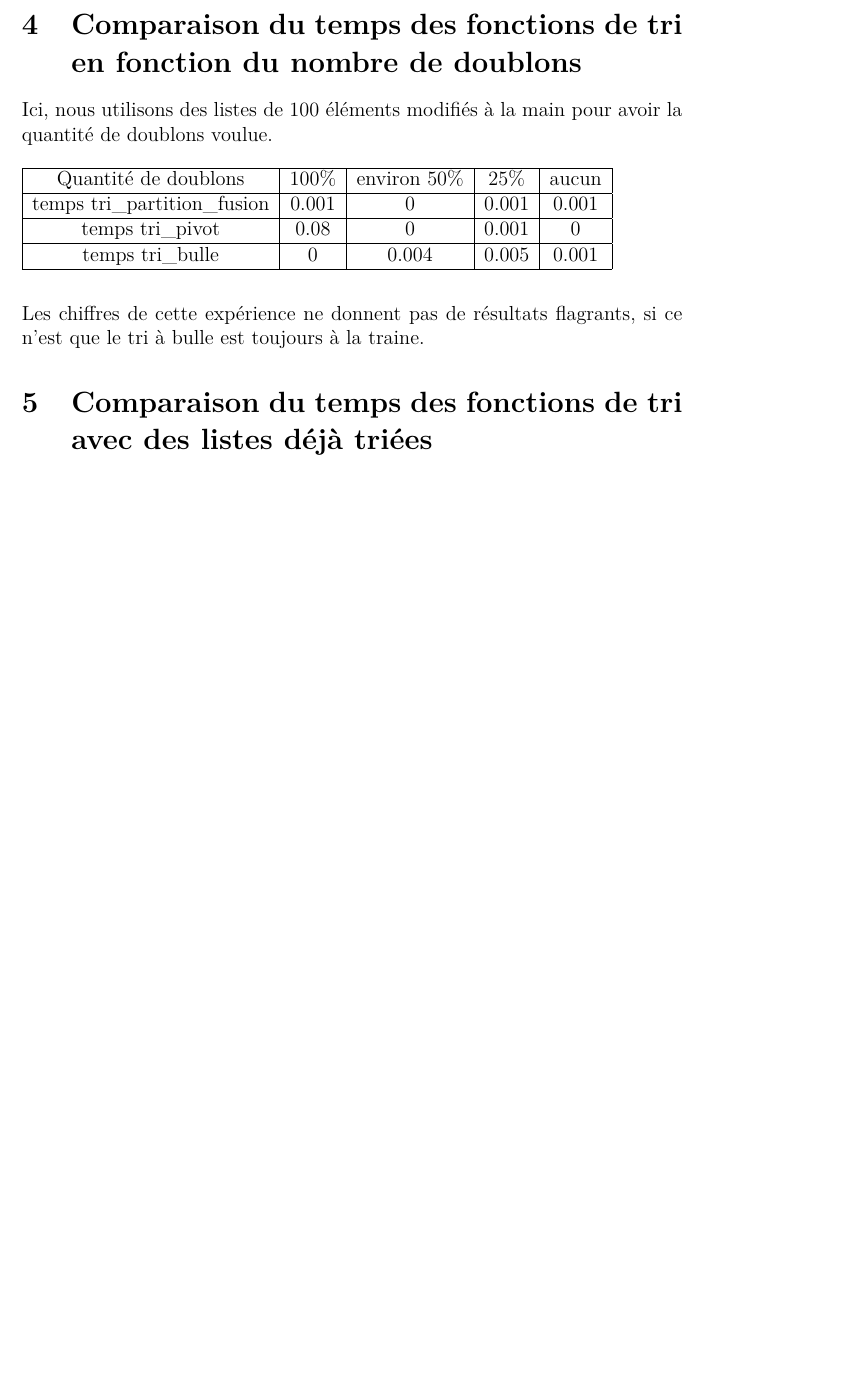
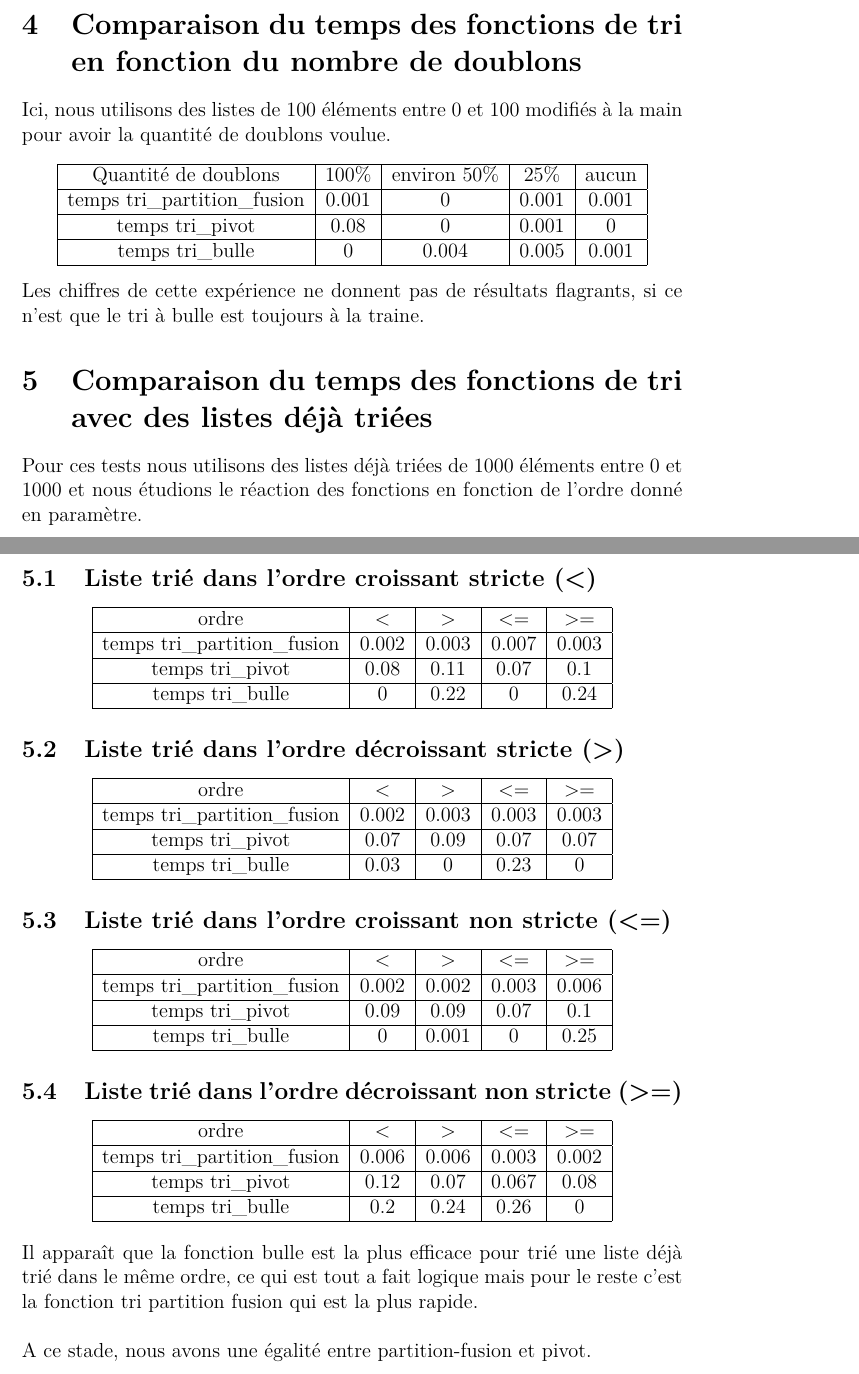
Before and after one commit to Marwan-Ru/Projet-Programmation-Fonctionelle, a LaTeX document (Compte-rendu.tex): part of page 3 of 3 before the commit and two parts of pages 3 and 4 of 4 after it, the two joined at a grey line, cut so that both start at the same text, the shorter picture padded with empty space. Compiled offline with pdfLaTeX.

Commit message:
reprise  et suite des tests, va en falloir d'autre

```diff
--- a/Compte-rendu.tex
+++ b/Compte-rendu.tex
@@ -78,8 +83,8 @@ Là aussi, nous remarquons que l'ordre n'impacte pas beaucoup le temps de résol
 
 \section{Comparaison du temps des fonctions de tri en fonction du nombre de doublons}
 
-Ici, nous utilisons des listes de 100 éléments modifiés à la main pour avoir la quantité de doublons voulue. \newline
-
+Ici, nous utilisons des listes de 100 éléments entre 0 et 100 modifiés à la main pour avoir la quantité de doublons voulue.
+\begin{center}
 \begin{tabular}{|c|c|c|c|c|}
 \hline
 Quantité de doublons & 100$\%$ & environ 50$\%$ & 25$\%$ & aucun \\
@@ -90,9 +95,82 @@ temps tri$\_$pivot & 0.08 & 0 & 0.001 & 0\\
 \hline
 temps tri$\_$bulle & 0 & 0.004 & 0.005 & 0.001 \\
 \hline
-\end{tabular} \\ \newline
+\end{tabular}
+\end{center}
 
 Les chiffres de cette expérience ne donnent pas de résultats flagrants, si ce n'est que le tri à bulle est toujours à la traine.
 
-\section{Comparaison du temps des fonctions de tri avec des listes déjà triées }
+\section{Comparaison du temps des fonctions de tri avec des listes déjà triées}
+
+Pour ces tests nous utilisons des listes déjà triées de 1000 éléments entre 0 et 1000 et nous étudions le réaction des fonctions en fonction de l'ordre donné en paramètre.
+
+\subsection{Liste trié dans l'ordre croissant stricte (<)}
+
+\begin{center}
+\begin{tabular}{|c|c|c|c|c|}
+\hline
+ordre & < & > & <= & >= \\
+\hline
+temps tri$\_$partition$\_$fusion & 0.002 & 0.003 &0.007 & 0.003 \\
+\hline
+temps tri$\_$pivot & 0.08 & 0.11 & 0.07 & 0.1\\
+\hline
+temps tri$\_$bulle & 0 & 0.22 & 0 & 0.24 \\
+\hline
+\end{tabular}
+\end{center}
+
+\subsection{Liste trié dans l'ordre décroissant stricte (>)}
+
+\begin{center}
+\begin{tabular}{|c|c|c|c|c|}
+\hline
+ordre & < & > & <= & >= \\
+\hline
+temps tri$\_$partition$\_$fusion & 0.002 & 0.003 &0.003 & 0.003 \\
+\hline
+temps tri$\_$pivot & 0.07 & 0.09 & 0.07 & 0.07\\
+\hline
+temps tri$\_$bulle & 0.03 & 0 & 0.23 & 0 \\
+\hline
+\end{tabular}
+\end{center}
+
+\subsection{Liste trié dans l'ordre croissant non stricte (<=)}
+
+\begin{center}
+\begin{tabular}{|c|c|c|c|c|}
+\hline
+ordre & < & > & <= & >= \\
+\hline
+temps tri$\_$partition$\_$fusion & 0.002 & 0.002 &0.003 & 0.006 \\
+\hline
+temps tri$\_$pivot & 0.09 & 0.09 & 0.07 & 0.1\\
+\hline
+temps tri$\_$bulle & 0 & 0.001 & 0 & 0.25 \\
+\hline
+\end{tabular}
+\end{center}
+
+\subsection{Liste trié dans l'ordre décroissant non stricte (>=)}
+
+\begin{center}
+\begin{tabular}{|c|c|c|c|c|}
+\hline
+ordre & < & > & <= & >= \\
+\hline
+temps tri$\_$partition$\_$fusion & 0.006 & 0.006 &0.003 & 0.002 \\
+\hline
+temps tri$\_$pivot & 0.12 & 0.07 & 0.067 & 0.08\\
+\hline
+temps tri$\_$bulle & 0.2 & 0.24 & 0.26 & 0 \\
+\hline
+\end{tabular}
+\end{center}
+
+Il apparaît que la fonction bulle est la plus efficace pour trié une liste déjà trié dans le même ordre, ce qui est tout a fait logique mais pour le reste c'est la fonction tri partition fusion qui est la plus rapide. \\
+
+A ce stade, nous avons une égalité entre partition-fusion et pivot.
+
+
 \end{document}
```
Also changed, not shown: Compte-rendu.pdf, Compte-rendu.tex (47 more changed lines), 6 other files.
